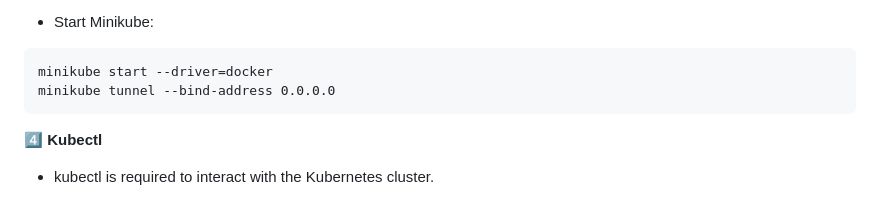
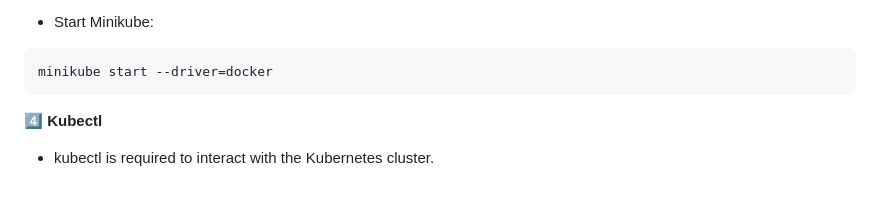
Before and after one commit to Sumit19D/CI-CD-Pipeline-using-Jenkins-Docker-and-Kubernetes, a Markdown page: README.md, the part around the change. GitHub-like rendering.

````diff
--- a/README.md
+++ b/README.md
@@ -99,7 +99,6 @@ newgrp docker
 * Start Minikube:
 ```
 minikube start --driver=docker
-minikube tunnel --bind-address 0.0.0.0
 ```
 
 4️⃣ **Kubectl**
````
